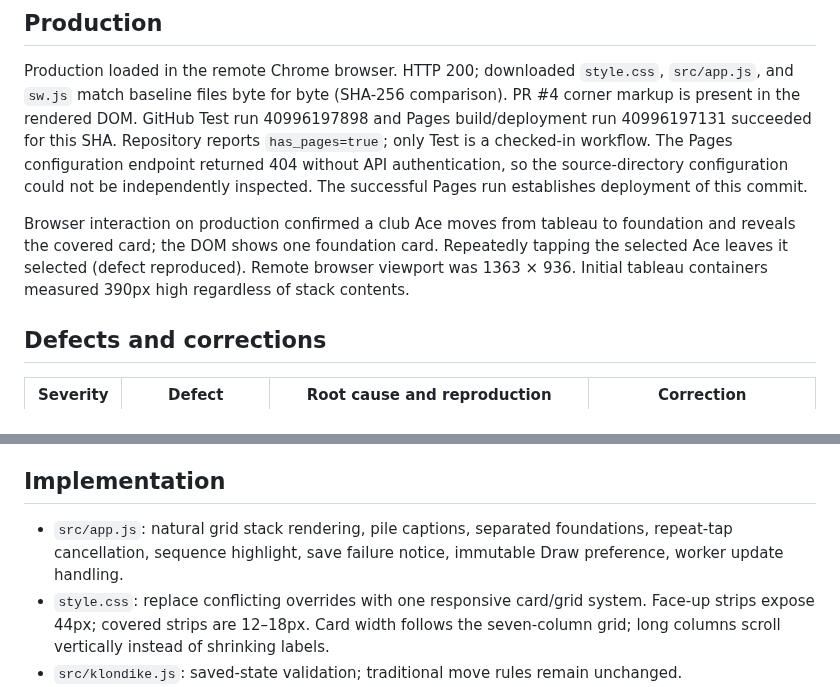
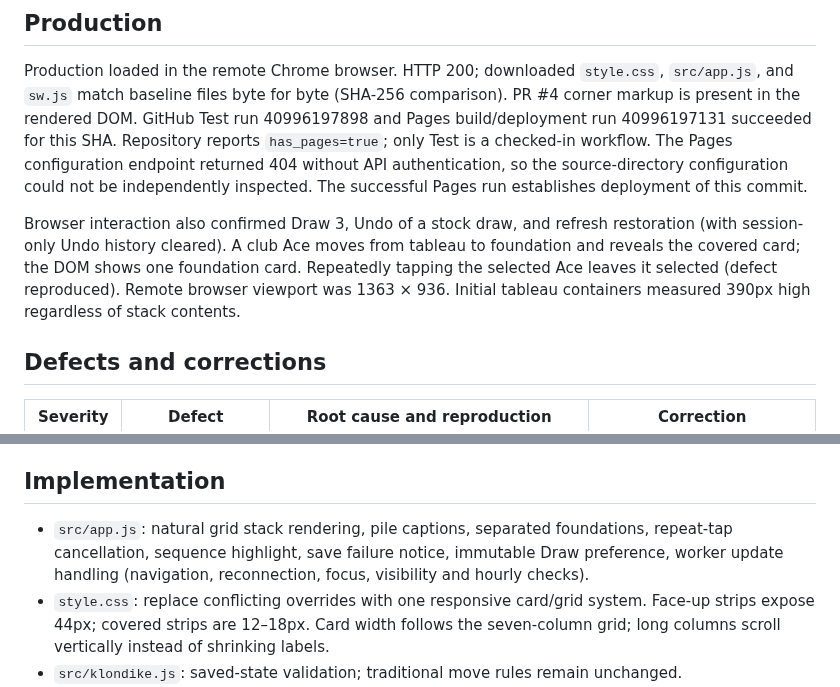
Before and after one commit to jschell/classic-win-games, a Markdown page: docs/mobile-verification.md, 2 parts joined by grey strips. Drawn GitHub-style.

```diff
--- a/docs/mobile-verification.md
+++ b/docs/mobile-verification.md
@@ -6,7 +6,7 @@ Review date: October 29, 2026 (Pacific). Baseline: `c66ac3c6cfc42100d4003a9a79ac
 
 Production loaded in the remote Chrome browser. HTTP 200; downloaded `style.css`, `src/app.js`, and `sw.js` match baseline files byte for byte (SHA-256 comparison). PR #4 corner markup is present in the rendered DOM. GitHub Test run 40996197898 and Pages build/deployment run 40996197131 succeeded for this SHA. Repository reports `has_pages=true`; only Test is a checked-in workflow. The Pages configuration endpoint returned 404 without API authentication, so the source-directory configuration could not be independently inspected. The successful Pages run establishes deployment of this commit.
 
-Browser interaction on production confirmed a club Ace moves from tableau to foundation and reveals the covered card; the DOM shows one foundation card. Repeatedly tapping the selected Ace leaves it selected (defect reproduced). Remote browser viewport was 1363 × 936. Initial tableau containers measured 390px high regardless of stack contents.
+Browser interaction also confirmed Draw 3, Undo of a stock draw, and refresh restoration (with session-only Undo history cleared). A club Ace moves from tableau to foundation and reveals the covered card; the DOM shows one foundation card. Repeatedly tapping the selected Ace leaves it selected (defect reproduced). Remote browser viewport was 1363 × 936. Initial tableau containers measured 390px high regardless of stack contents.
 
 ## Defects and corrections
 
@@ -25,7 +25,7 @@ Foundation top-only rendering was already corrected and is retained. No claim th
 
 ## Implementation
 
-- `src/app.js`: natural grid stack rendering, pile captions, separated foundations, repeat-tap cancellation, sequence highlight, save failure notice, immutable Draw preference, worker update handling.
+- `src/app.js`: natural grid stack rendering, pile captions, separated foundations, repeat-tap cancellation, sequence highlight, save failure notice, immutable Draw preference, worker update handling (navigation, reconnection, focus, visibility and hourly checks).
 - `style.css`: replace conflicting overrides with one responsive card/grid system. Face-up strips expose 44px; covered strips are 12–18px. Card width follows the seven-column grid; long columns scroll vertically instead of shrinking labels.
 - `src/klondike.js`: saved-state validation; traditional move rules remain unchanged.
 - `tools/build-sw.mjs`, `tools/service-worker.template.js`, `sw.js`: shell content hash, atomic installation, cache ownership and cache-first serving. `npm test` rejects an out-of-date generated worker. Run `npm run build:sw` after shell edits.
```
Also changed, not shown: other parts of docs/mobile-verification.md (+26 -2 lines), docs/evidence/chromium-1440-initial.png (added), docs/evidence/webkit-375-long.png (added), docs/evidence/webkit-390-initial.png (added).
